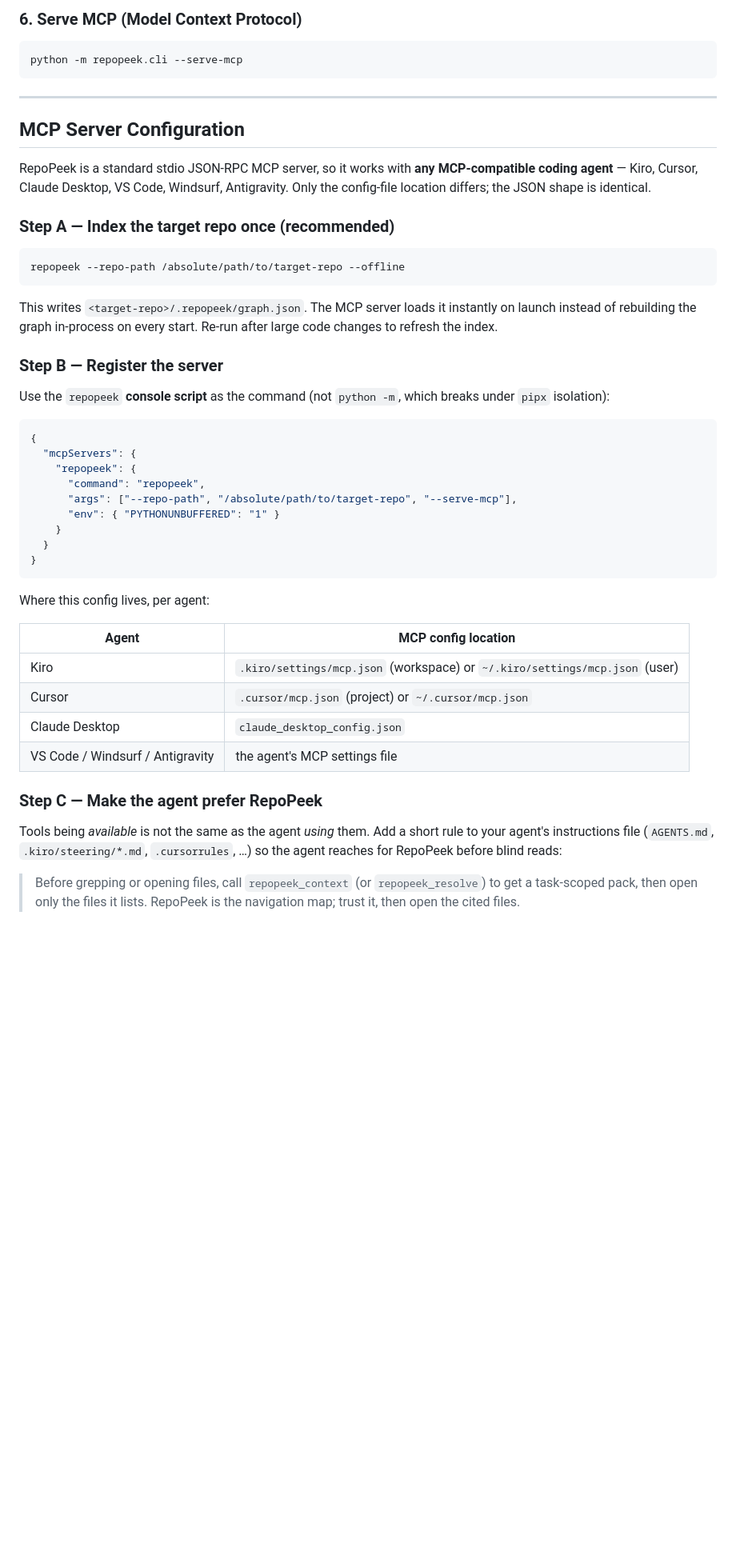
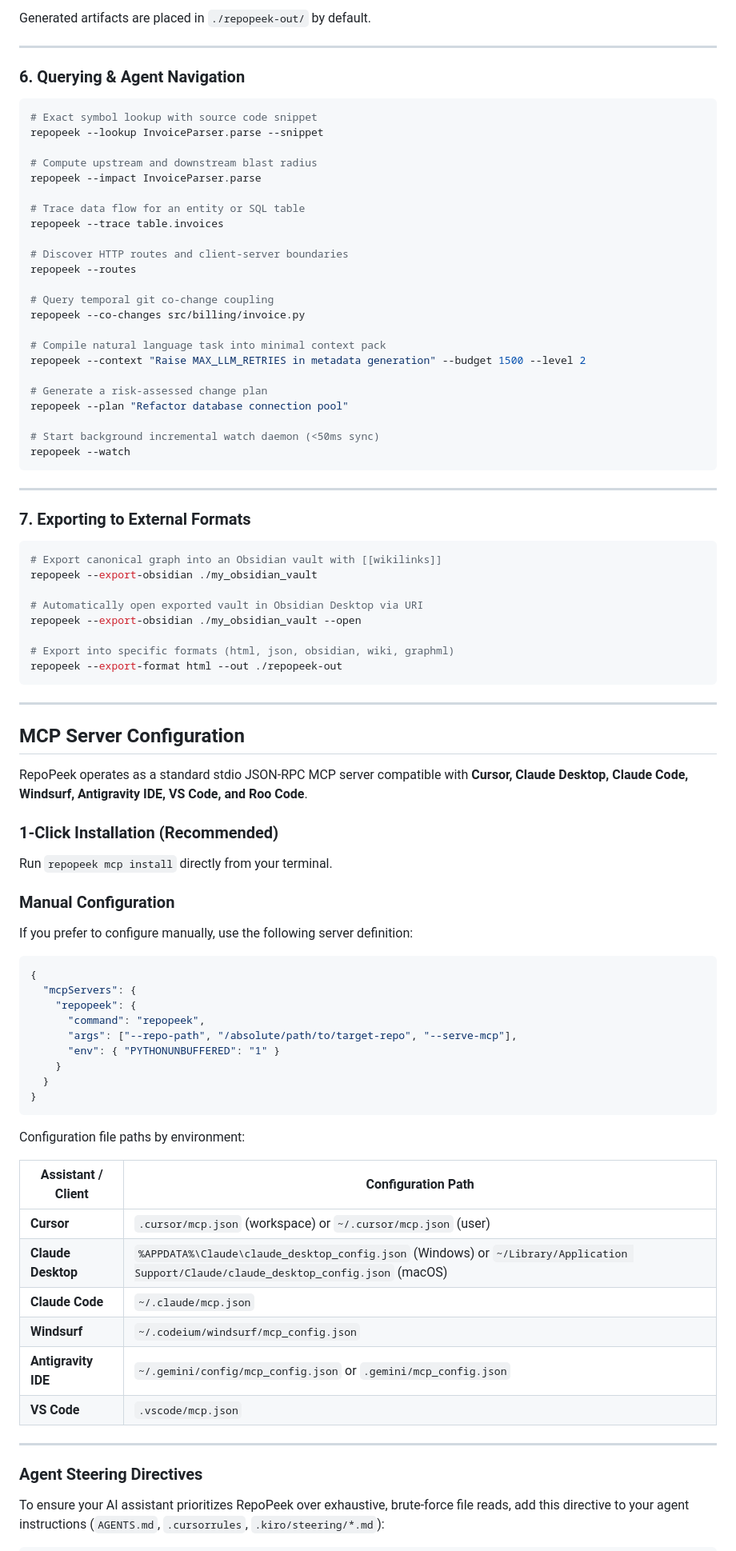
Before and after one commit to pratiyush-DA/repopeek, a Markdown page: README.md, the part around one of its changes. Shown at 80% size. Rendered like a GitHub page; blank space fills up the shorter version.

````diff
--- a/README.md
+++ b/README.md
@@ -119,27 +147,64 @@ Open `./my_obsidian_vault` in **Obsidian Desktop** to explore your codebase usin
 
-### 6. Serve MCP (Model Context Protocol)
+Generated artifacts are placed in `./repopeek-out/` by default.
+
+---
+
+### 6. Querying & Agent Navigation
 
 ```bash
-python -m repopeek.cli --serve-mcp
+# Exact symbol lookup with source code snippet
+repopeek --lookup InvoiceParser.parse --snippet
+
+# Compute upstream and downstream blast radius
+repopeek --impact InvoiceParser.parse
+
+# Trace data flow for an entity or SQL table
+repopeek --trace table.invoices
+
+# Discover HTTP routes and client-server boundaries
+repopeek --routes
+
+# Query temporal git co-change coupling
+repopeek --co-changes src/billing/invoice.py
+
+# Compile natural language task into minimal context pack
+repopeek --context "Raise MAX_LLM_RETRIES in metadata generation" --budget 1500 --level 2
+
+# Generate a risk-assessed change plan
+repopeek --plan "Refactor database connection pool"
+
+# Start background incremental watch daemon (<50ms sync)
+repopeek --watch
+```
+
+---
+
+### 7. Exporting to External Formats
+
+```bash
+# Export canonical graph into an Obsidian vault with [[wikilinks]]
+repopeek --export-obsidian ./my_obsidian_vault
+
+# Automatically open exported vault in Obsidian Desktop via URI
+repopeek --export-obsidian ./my_obsidian_vault --open
+
+# Export into specific formats (html, json, obsidian, wiki, graphml)
+repopeek --export-format html --out ./repopeek-out
 ```
 
 ---
 
 ## MCP Server Configuration
 
-RepoPeek is a standard stdio JSON-RPC MCP server, so it works with **any MCP-compatible coding agent** — Kiro, Cursor, Claude Desktop, VS Code, Windsurf, Antigravity. Only the config-file location differs; the JSON shape is identical.
+RepoPeek operates as a standard stdio JSON-RPC MCP server compatible with **Cursor, Claude Desktop, Claude Code, Windsurf, Antigravity IDE, VS Code, and Roo Code**.
 
-### Step A — Index the target repo once (recommended)
+### 1-Click Installation (Recommended)
 
-```bash
-repopeek --repo-path /absolute/path/to/target-repo --offline
-```
+Run `repopeek mcp install` directly from your terminal.
 
-This writes `<target-repo>/.repopeek/graph.json`. The MCP server loads it instantly on launch instead of rebuilding the graph in-process on every start. Re-run after large code changes to refresh the index.
+### Manual Configuration
 
-### Step B — Register the server
-
-Use the `repopeek` **console script** as the command (not `python -m`, which breaks under `pipx` isolation):
+If you prefer to configure manually, use the following server definition:
 
 ```json
 {
@@ -153,18 +218,20 @@ Use the `repopeek` **console script** as the command (not `python -m`, which bre
 }
 ```
 
-Where this config lives, per agent:
+Configuration file paths by environment:
 
-| Agent | MCP config location |
+| Assistant / Client | Configuration Path |
 |---|---|
-| Kiro | `.kiro/settings/mcp.json` (workspace) or `~/.kiro/settings/mcp.json` (user) |
-| Cursor | `.cursor/mcp.json` (project) or `~/.cursor/mcp.json` |
-| Claude Desktop | `claude_desktop_config.json` |
-| VS Code / Windsurf / Antigravity | the agent's MCP settings file |
+| **Cursor** | `.cursor/mcp.json` (workspace) or `~/.cursor/mcp.json` (user) |
+| **Claude Desktop** | `%APPDATA%\Claude\claude_desktop_config.json` (Windows) or `~/Library/Application Support/Claude/claude_desktop_config.json` (macOS) |
+| **Claude Code** | `~/.claude/mcp.json` |
+| **Windsurf** | `~/.codeium/windsurf/mcp_config.json` |
+| **Antigravity IDE** | `~/.gemini/config/mcp_config.json` or `.gemini/mcp_config.json` |
+| **VS Code** | `.vscode/mcp.json` |
 
-### Step C — Make the agent prefer RepoPeek
+---
 
-Tools being *available* is not the same as the agent *using* them. Add a short rule to your agent's instructions file (`AGENTS.md`, `.kiro/steering/*.md`, `.cursorrules`, …) so the agent reaches for RepoPeek before blind reads:
+### Agent Steering Directives
 
-> Before grepping or opening files, call `repopeek_context` (or `repopeek_resolve`) to get a task-scoped pack, then open only the files it lists. RepoPeek is the navigation map; trust it, then open the cited files.
+To ensure your AI assistant prioritizes RepoPeek over exhaustive, brute-force file reads, add this directive to your agent instructions (`AGENTS.md`, `.cursorrules`, `.kiro/steering/*.md`):
 
````
Also changed, not shown: other parts of README.md (+152 -120 lines), knowledge_vault/_meta/changelog.md (+1 -0 lines).
